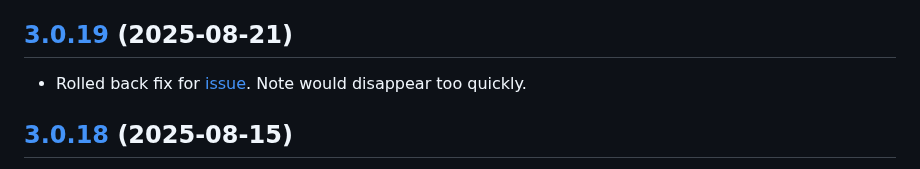
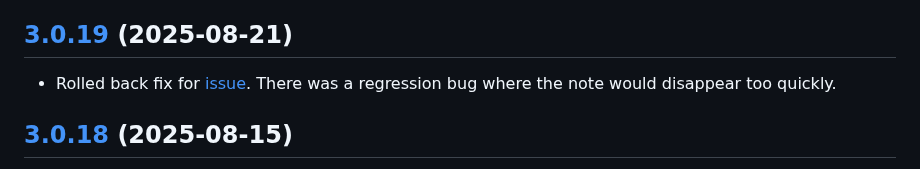
Before and after one commit to jendave/token-note-hover, a Markdown page: CHANGELOG.md, the part around the change. Drawn GitHub-style.

Commit message:
update changelog

```diff
--- a/CHANGELOG.md
+++ b/CHANGELOG.md
@@ -4,7 +4,7 @@
 
 ## [3.0.19](https://github.com/jendave/token-note-hover/commits/main) (2025-08-21)
 
-* Rolled back fix for [issue](https://github.com/jendave/token-note-hover/issues/26). Note would disappear too quickly.
+* Rolled back fix for [issue](https://github.com/jendave/token-note-hover/issues/26). There was a regression bug where the note would disappear too quickly.
 
 ## [3.0.18](https://github.com/jendave/token-note-hover/commits/main) (2025-08-15)
 
```
